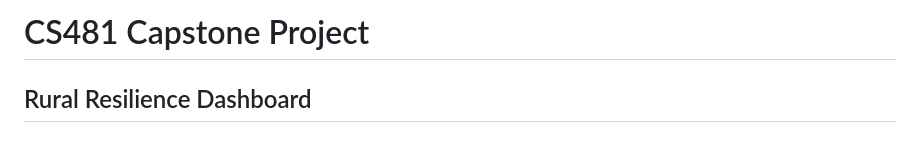
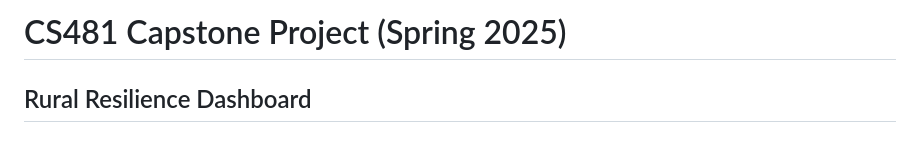
Before and after one commit to AivenB/class-cs481-capstone, a Markdown page: README.md, the part around the change. GitHub-like rendering.

```diff
--- a/README.md
+++ b/README.md
@@ -1,4 +1,4 @@
-# CS481 Capstone Project
+# CS481 Capstone Project (Spring 2025)
 
 ## Rural Resilience Dashboard
 
```
